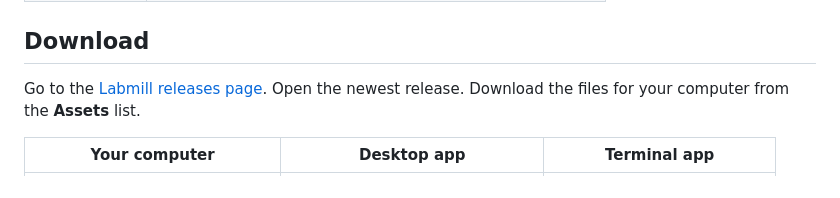
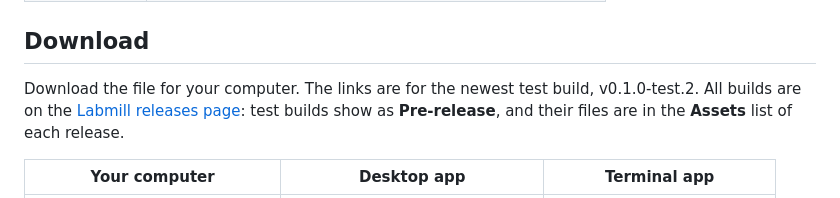
Before and after one commit to labmill/labmill-client, a Markdown page: docs/user/install.md, the part around one of its changes. GitHub-like rendering.

```diff
--- a/docs/user/install.md
+++ b/docs/user/install.md
@@ -9,7 +9,7 @@ Labmill has two programs. Both do the same work and share the same settings and
 
 ## Download
 
-Go to the [Labmill releases page](https://github.com/labmill/labmill-client/releases). Open the newest release. Download the files for your computer from the **Assets** list.
+Download the file for your computer. The links are for the newest test build, v0.1.0-test.2. All builds are on the [Labmill releases page](https://github.com/labmill/labmill-client/releases): test builds show as **Pre-release**, and their files are in the **Assets** list of each release.
 
 | Your computer | Desktop app | Terminal app |
 |---|---|---|
```
Also changed, not shown: other parts of docs/user/install.md (+6 -6 lines).
